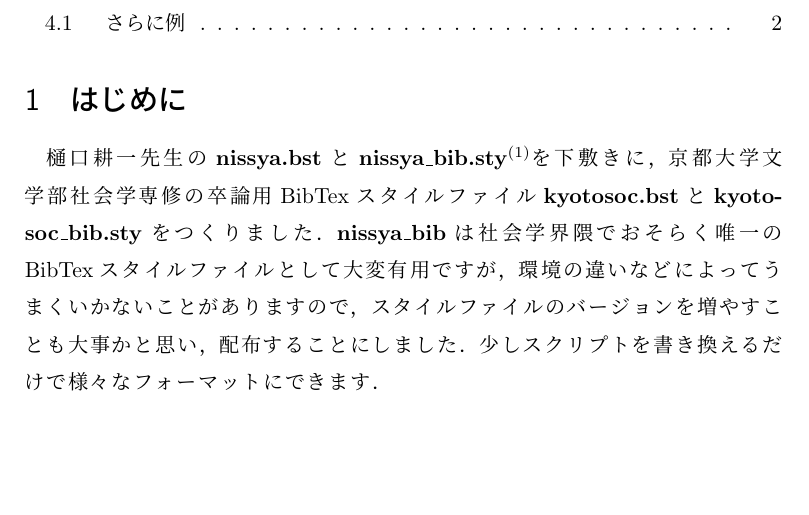
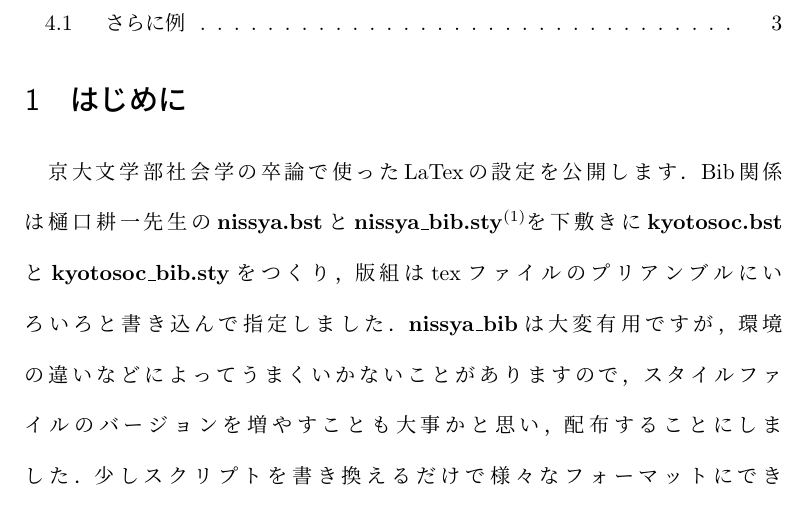
Before and after one commit to keisato0/kyotosoc, a LaTeX document (sample.tex): part of page 2 of 3 before the commit and part of page 2 of 4 after it, cut so that both start at the same text, the shorter picture padded with empty space. Compiled offline with pLaTeX and dvipdfmx.

Commit message:
文字数・行数の変更

```diff
--- a/sample.tex
+++ b/sample.tex
@@ -42,7 +42,7 @@
 \setlength{\dashlinegap}{1.5pt}
 
 
-\title{社会学用BibTexスタイルファイルkyotosoc}
+\title{社会学用LaTexスタイルファイルkyotosoc}
 \author{佐藤 慧}
 \date{\today}
 
@@ -57,13 +57,13 @@
 \tableofcontents
 
 % 一行あたり文字数の指定 https://rion778.hatenablog.com/entry/20091002/1254482262
-\mojiparline{35}
+\mojiparline{32}
 % 1ページあたり行数の指定
-\linesparpage{34}
+\linesparpage{25}
 
 %------------------本文はじまり--------------------------------------
 \section{はじめに}
-樋口耕一先生の\textbf{nissya.bst}と\textbf{nissya\_bib.sty}\footnote{\url{http://koichi.nihon.to/psnl/latex0.html}}を下敷きに，京都大学文学部社会学専修の卒論用BibTexスタイルファイル\textbf{kyotosoc.bst}と\textbf{kyotosoc\_bib.sty}をつくりました．\textbf{nissya\_bib}は社会学界隈でおそらく唯一のBibTexスタイルファイルとして大変有用ですが，環境の違いなどによってうまくいかないことがありますので，スタイルファイルのバージョンを増やすことも大事かと思い，配布することにしました．少しスクリプトを書き換えるだけで様々なフォーマットにできます．
+京大文学部社会学の卒論で使ったLaTexの設定を公開します．Bib関係は樋口耕一先生の\textbf{nissya.bst}と\textbf{nissya\_bib.sty}\footnote{\url{http://koichi.nihon.to/psnl/latex0.html}}を下敷きに\textbf{kyotosoc.bst}と\textbf{kyotosoc\_bib.sty}をつくり，版組はtexファイルのプリアンブルにいろいろと書き込んで指定しました．\textbf{nissya\_bib}は大変有用ですが，環境の違いなどによってうまくいかないことがありますので，スタイルファイルのバージョンを増やすことも大事かと思い，配布することにしました．少しスクリプトを書き換えるだけで様々なフォーマットにできます．
 
 
 % むしろ主目的は\textbf{nissya.bst}と\textbf{nissya\_bib.sty}の簡単な書き換え方を示すことにあります．\textbf{nissya_bib}は社会学界隈でおそらく唯一のBibTexスタイルファイルとして大変有用ですが，環境の違いなどによってうまくいかないことがあります．
```
